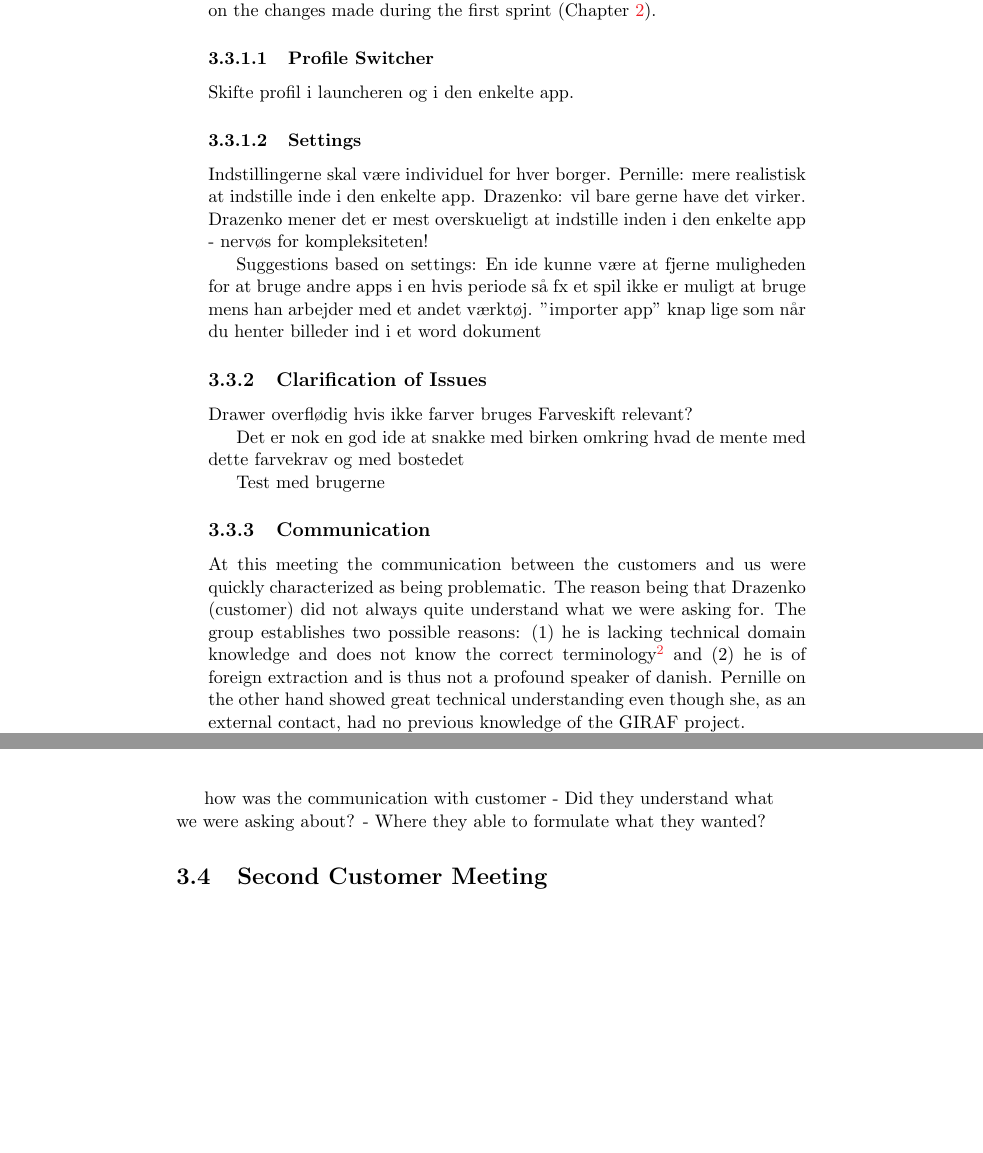
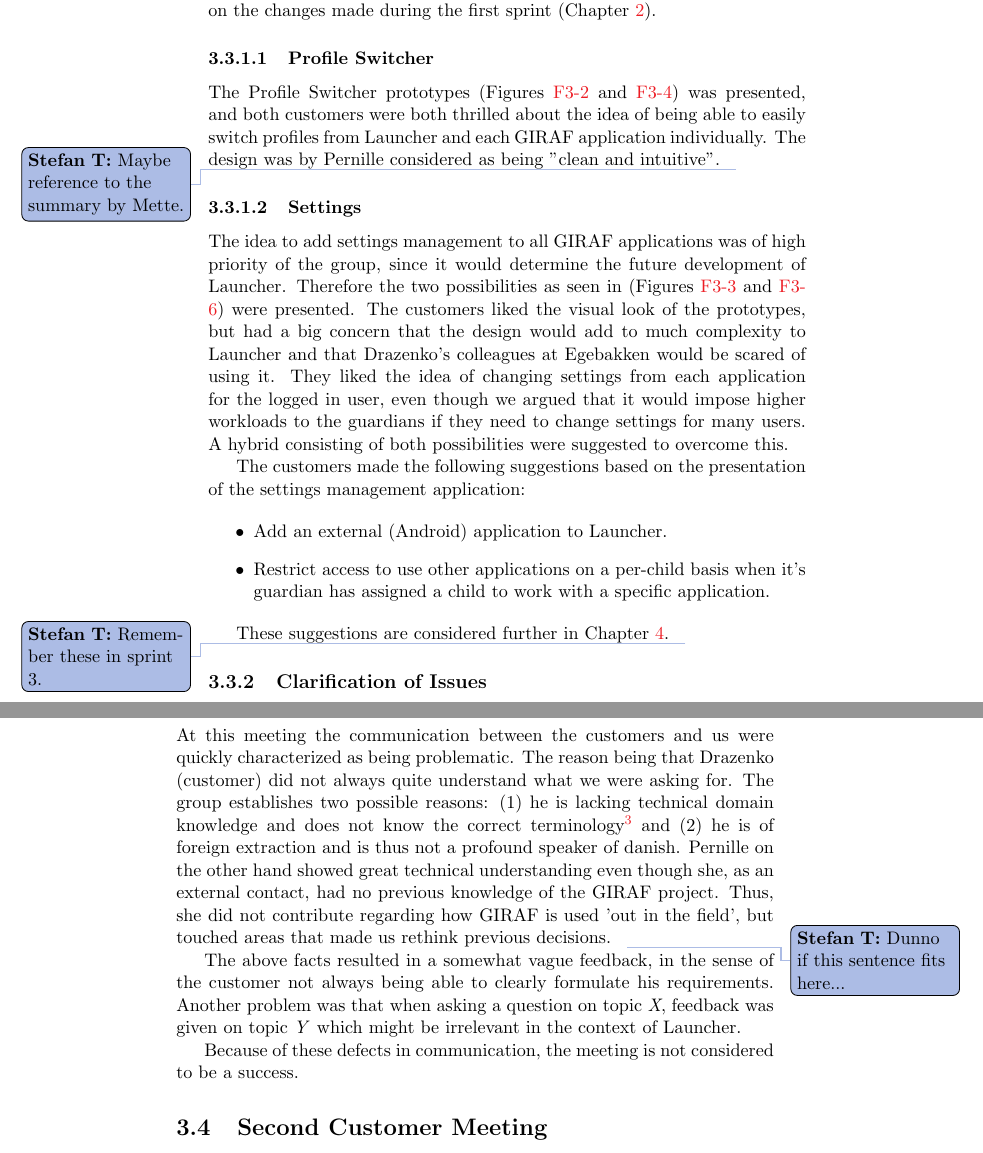
Before and after one commit to frmi/sw605f14-latex, a LaTeX thesis (master.tex, which reads documents/Sprint2/firstcustomermeeting.tex): two parts of pages 32 and 33 of 45, joined at a grey line, cut so that both start at the same text, the shorter picture padded with empty space. Compiled offline with pdfLaTeX.

Commit message:
Finished first draft

```diff
--- a/documents/Sprint2/firstcustomermeeting.tex
+++ b/documents/Sprint2/firstcustomermeeting.tex
@@ -10,21 +10,27 @@ The external contact is Pernille Hansen Krogh, the owner of company called Mymo
 Since the contents of the meeting mostly concerned new developments, a slide show was made to support the presentation of the prototypes.
 Following that the customers not staying to discuss \giraf at the status meeting, a tablet with the most recent version of \launcher was also brought to get feedback on the changes made during the first sprint (\cref{chap:sprint1}).
 
+
 \subsubsection{Profile Switcher}
+The Profile Switcher prototypes (\cref{fig:profileselectionlauncherdropdown,fig:profileselectionapppopup}) was presented, and both customers were both thrilled about the idea of being able to easily switch profiles from \launcher and each \giraf application individually.
+The design was by Pernille considered as being "clean and intuitive".\thilemann{Maybe reference to the summary by Mette.}
 
-Skifte profil i launcheren og i den enkelte app.
 
 \subsubsection{Settings}
-Indstillingerne skal være individuel for hver borger.
-Pernille: mere realistisk at indstille inde i den enkelte app.
-Drazenko: vil bare gerne have det virker.
-Drazenko mener det er mest overskueligt at indstille inden i den enkelte app - nervøs for kompleksiteten!
+The idea to add settings management to all \giraf applications was of high priority of the group, since it would determine the future development of \launcher.
+Therefore the two possibilities as seen in (\cref{fig:settingsprototype,fig:appsettingsprototype}) were presented.
+The customers liked the visual look of the prototypes, but had a big concern that the design would add to much complexity to \launcher and that Drazenko's colleagues at Egebakken would be scared of using it.
+They liked the idea of changing settings from each application for the logged in user, even though we argued that it would impose higher workloads to the guardians if they need to change settings for many users.
+A hybrid consisting of both possibilities were suggested to overcome this.
 
-Suggestions based on settings:
-En ide kunne være at fjerne muligheden for at bruge andre apps i en hvis periode så fx et spil ikke
-er muligt at bruge mens han arbejder med et andet værktøj.
-”importer app” knap lige som når du henter billeder ind i et word
-dokument
+The customers made the following suggestions based on the presentation of the settings management application:
+
+\begin{itemize}
+\item Add an external (Android) application to \launcher.
+\item Restrict access to use other applications on a per-child basis when it's guardian has assigned a child to work with a specific application.
+\end{itemize}
+
+These suggestions are considered further in \cref{chap:sprint3}.\thilemann{Remember these in sprint 3.}
 
 
 \subsection{Clarification of Issues}
@@ -31,11 +40,10 @@ dokument
 
-Drawer overflødig hvis ikke farver bruges
-Farveskift relevant?
+To overcome this decision, Pernille also suggested us to hold another meeting with Birken, since they are the originator of the requirement.\thilemann{Maybe ref to requirements specification.}
+This is discussed further in \cref{sec:sprint2:secondmeeting} (\nameref{sec:sprint2:secondmeeting}).
 
-Det er nok en god ide at
-snakke med birken omkring hvad de mente med dette farvekrav og med bostedet
+Discussing the prototypes and the usability of these, Pernille suggested us to conduct a \textit{field test} with the customers to spot the difficulties they might have using the application and the new features.
+This is considered in \thilemann{Add reference to field test...}
 
-Test med brugerne
 
 \subsection{Communication}
 At this meeting the communication between the customers and us were quickly characterized as being problematic.
@@ -43,9 +51,9 @@ The reason being that Drazenko (customer) did not always quite understand what w
 The group establishes two possible reasons:
 (1) he is lacking technical domain knowledge and does not know the correct terminology\footnote{We quickly established this fact and thus made an effort to use as many non-technical terms as possible.} and (2) he is of foreign extraction and is thus not a profound speaker of danish.
 Pernille on the other hand showed great technical understanding even though she, as an external contact, had no previous knowledge of the \giraf project.
+Thus, she did not contribute regarding how \giraf is used 'out in the field', but touched areas that made us rethink previous decisions.\thilemann{Dunno if this sentence fits here...}
 
-The result was that
+The above facts resulted in a somewhat vague feedback, in the sense of the customer not always being able to clearly formulate his requirements.
+Another problem was that when asking a question on topic \textit{X}, feedback was given on topic \textit{Y} which might be irrelevant in the context of \launcher.
 
-how was the communication with customer
-- Did they understand what we were asking about?
-- Where they able to formulate what they wanted?
+Because of these defects in communication, the meeting is not considered to be a success.
```
Also changed, not shown: documents/Sprint2/firstcustomermeeting.tex (5 more changed lines).
